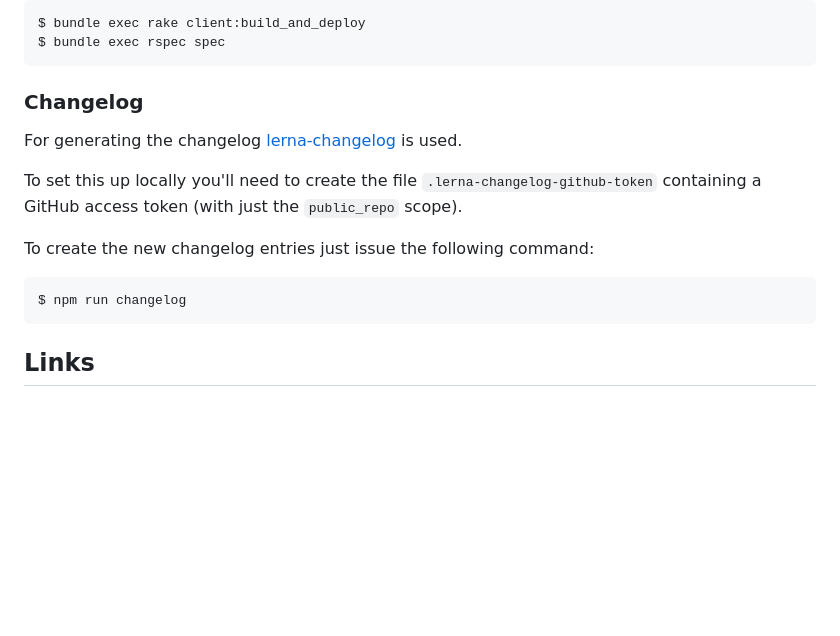
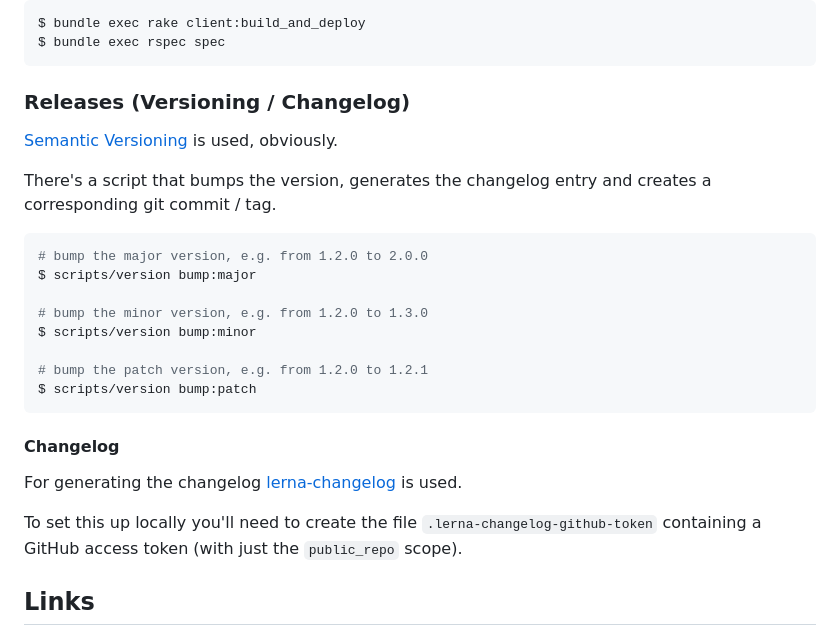
Before and after one commit to koffeinfrei/unnote, a Markdown page: README.md, the part around the change. Drawn GitHub-style; blank space fills up the shorter version.

Commit message:
document bin/version

````diff
--- a/README.md
+++ b/README.md
@@ -75,7 +75,25 @@ $ bundle exec rake client:build_and_deploy
 $ bundle exec rspec spec
 ```
 
-### Changelog
+### Releases (Versioning / Changelog)
+
+[Semantic Versioning](https://semver.org/) is used, obviously.
+
+There's a script that bumps the version, generates the changelog entry and
+creates a corresponding git commit / tag.
+
+```bash
+# bump the major version, e.g. from 1.2.0 to 2.0.0
+$ scripts/version bump:major
+
+# bump the minor version, e.g. from 1.2.0 to 1.3.0
+$ scripts/version bump:minor
+
+# bump the patch version, e.g. from 1.2.0 to 1.2.1
+$ scripts/version bump:patch
+```
+
+#### Changelog
 
 For generating the changelog
 [lerna-changelog](https://github.com/lerna/lerna-changelog) is used.
@@ -83,12 +101,6 @@ For generating the changelog
 To set this up locally you'll need to create the file
 `.lerna-changelog-github-token` containing a GitHub access token (with just the
 `public_repo` scope).
-
-To create the new changelog entries just issue the following command:
-
-  ```bash
-  $ npm run changelog
-  ```
 
 ## Links
 
````
